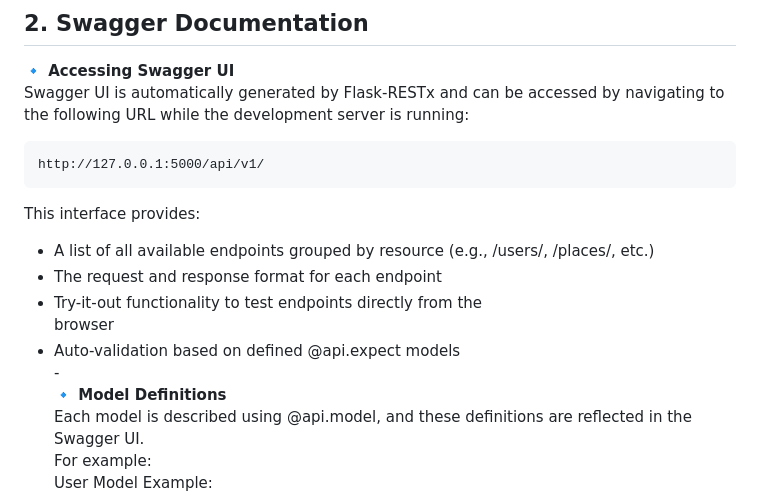
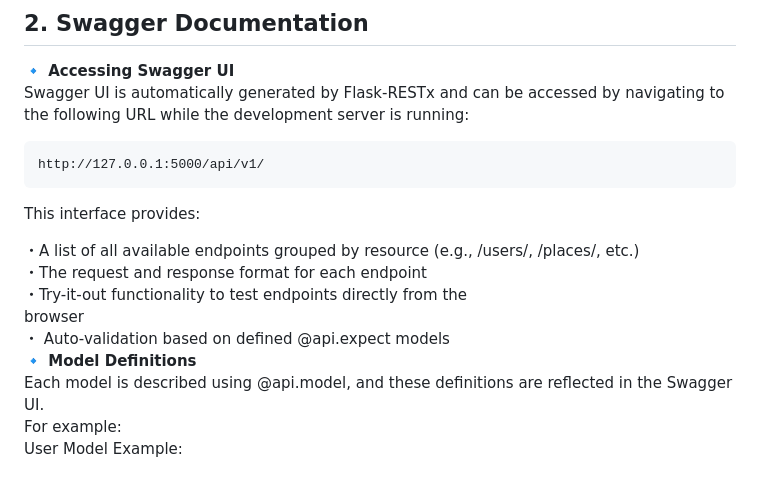
Before and after one commit to Emi-H106/holbertonschool-hbnb, a Markdown page: part2/hbnb/Testing.md, the part around the change. GitHub-like rendering.

````diff
--- a/part2/hbnb/Testing.md
+++ b/part2/hbnb/Testing.md
@@ -69,13 +69,12 @@ http://127.0.0.1:5000/api/v1/
 ```
 This interface provides:<br>
 
- - A list of all available endpoints grouped by resource (e.g., /users/,
+・A list of all available endpoints grouped by resource (e.g., /users/,
    /places/, etc.)<br>
- - The request and response format for each endpoint<br>
- - Try-it-out functionality to test endpoints directly from the
+・The request and response format for each endpoint<br>
+・Try-it-out functionality to test endpoints directly from the
    browser<br>
- - Auto-validation based on defined @api.expect models<br>
--<br>
+・ Auto-validation based on defined @api.expect models<br>
 **🔹 Model Definitions<br>**
 Each model is described using @api.model, and these definitions are reflected in the Swagger UI. <br>
 For example:<br>
````
